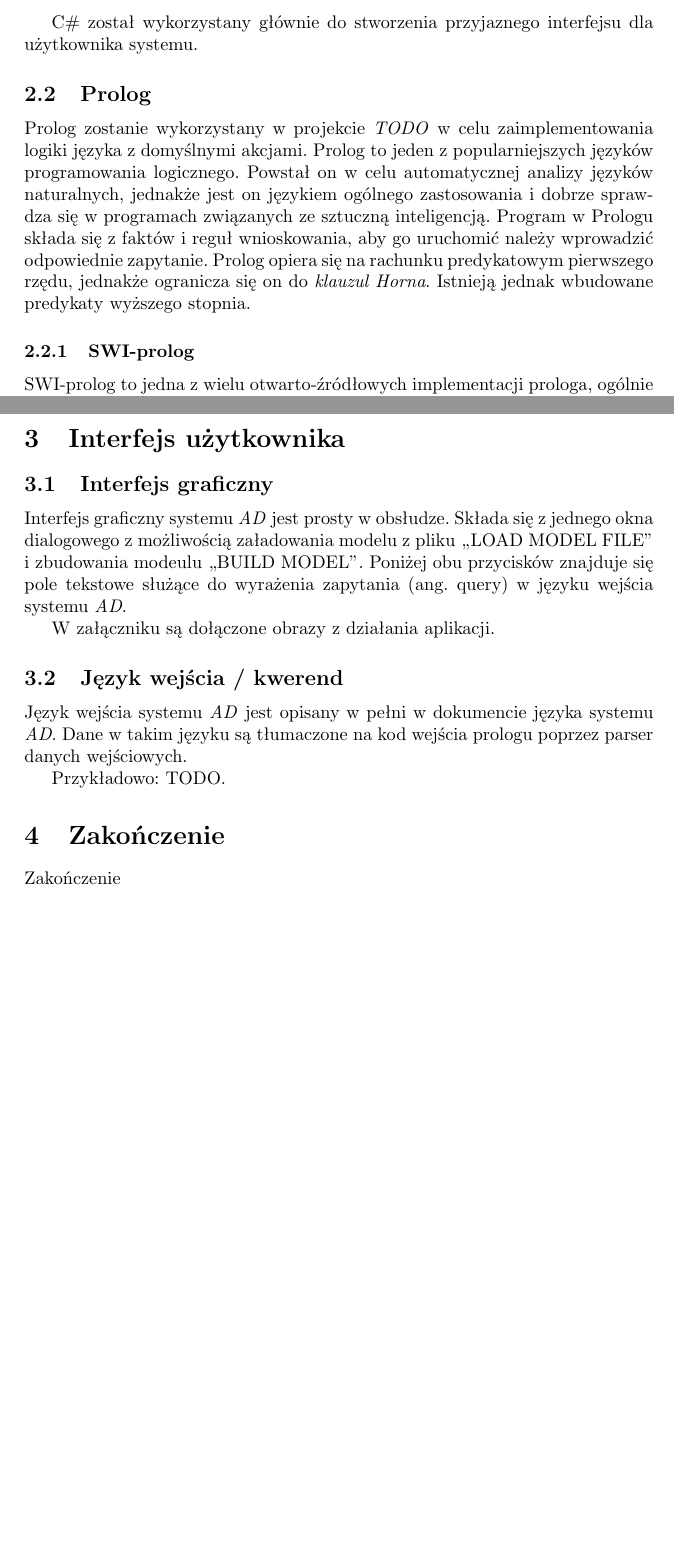
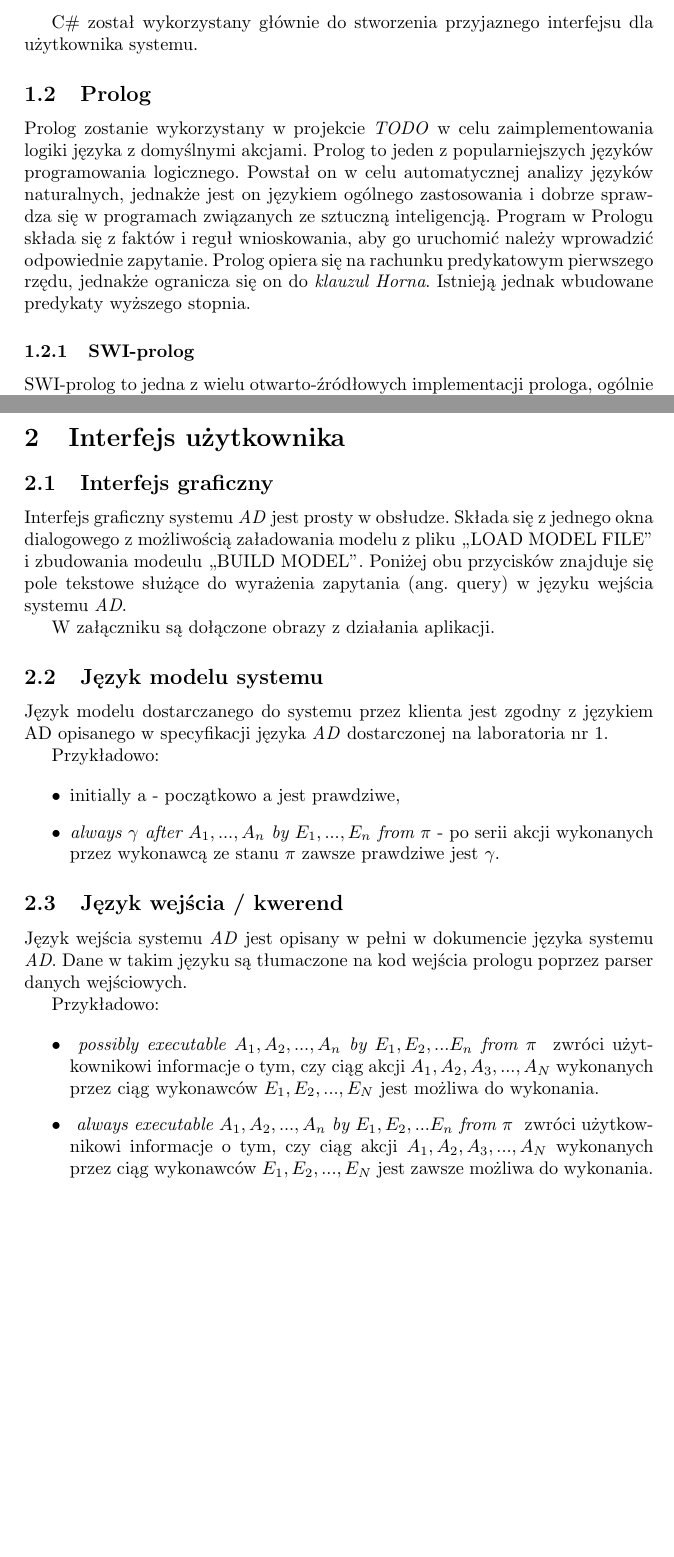
Before and after one commit to PawelReszka/RWProj1, a LaTeX paper (doc/user/main.tex): two parts of pages 2 and 3 of 4, joined at a grey line, cut so that both start at the same text. Compiled offline with pdfLaTeX.

Commit message:
Drobne uzupełnienia dokumentacji użytkownika.

```diff
--- a/doc/user/main.tex
+++ b/doc/user/main.tex
@@ -126,14 +123,35 @@
             \label{fig:acomp3}
         \end{figure}
 
+    \subsection{Język modelu systemu}
+        Język modelu dostarczanego do systemu przez klienta jest zgodny
+        z językiem AD opisanego w specyfikacji języka \textit{AD} dostarczonej
+        na laboratoria nr 1.
+
+        Przykładowo:
+
+        \begin{itemize}
+            \item initially a - początkowo a jest prawdziwe,
+            \item \textit{always $\gamma$ after $A_1, ... , A_n$ by
+                $E_1, ..., E_n$ from $\pi$} - po serii akcji wykonanych przez
+                wykonawcą ze stanu $\pi$ zawsze prawdziwe jest $\gamma$.
+        \end{itemize}
+
     \subsection{Język wejścia / kwerend}
-    Język wejścia systemu \textit{AD} jest opisany w pełni w dokumencie
-    języka systemu \textit{AD}. Dane w takim języku są tłumaczone na kod
-    wejścia prologu poprzez parser danych wejściowych.
+        Język wejścia systemu \textit{AD} jest opisany w pełni w dokumencie
+        języka systemu \textit{AD}. Dane w takim języku są tłumaczone na kod
+        wejścia prologu poprzez parser danych wejściowych.
+
 
     Przykładowo:
-        TODO.
 
-\section{Zakończenie}
-    Zakończenie
+    \begin{itemize}
+        \item \textit{ possibly executable $A_1, A_2, ..., A_n$ by $E_1, E_2, ... E_n$ from $\pi$ }
+            zwróci użytkownikowi informacje o tym, czy ciąg akcji
+            $A_1, A_2, A_3, ..., A_N$ wykonanych przez ciąg wykonawców
+            $E_1, E_2, ..., E_N$ jest możliwa do wykonania.
+        \item \textit{ always executable  $A_1, A_2, ..., A_n$ by $E_1, E_2, ... E_n$ from $\pi$  }
+            zwróci użytkownikowi informacje o tym, czy ciąg akcji
+            $A_1, A_2, A_3, ..., A_N$ wykonanych przez ciąg wykonawców
+            $E_1, E_2, ..., E_N$ jest zawsze możliwa do wykonania.
 
```
Also changed, not shown: doc/user/main.tex (4 more changed lines).
